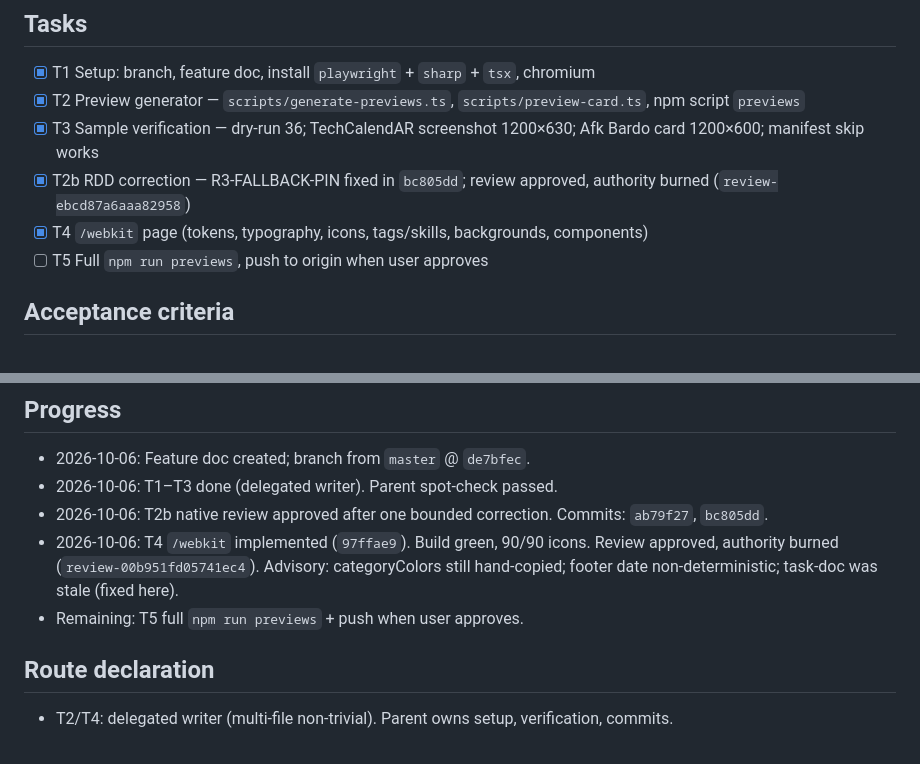
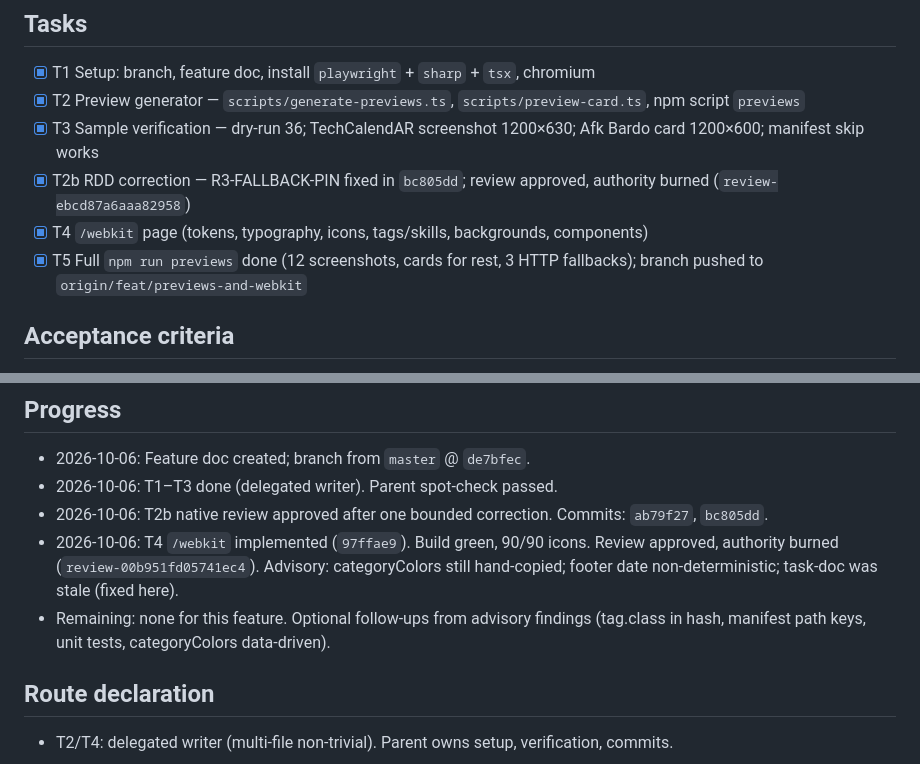
Before and after one commit to Shinigamy19/portfolio-astro, a Markdown page: odd/tasks/previews-and-webkit.md, 2 parts joined by grey strips. Rendered like a GitHub page.

Commit message:
docs: close preview-and-webkit feature tasks

```diff
--- a/odd/tasks/previews-and-webkit.md
+++ b/odd/tasks/previews-and-webkit.md
@@ -38,7 +38,7 @@ User request (2026-10-06): hybrid preview generation (real screenshots when a li
 - [x] T3 Sample verification — dry-run 36; TechCalendAR screenshot 1200×630; Afk Bardo card 1200×600; manifest skip works
 - [x] T2b RDD correction — R3-FALLBACK-PIN fixed in `bc805dd`; review approved, authority burned (`review-ebcd87a6aaa82958`)
 - [x] T4 `/webkit` page (tokens, typography, icons, tags/skills, backgrounds, components)
-- [ ] T5 Full `npm run previews`, push to origin when user approves
+- [x] T5 Full `npm run previews` done (12 screenshots, cards for rest, 3 HTTP fallbacks); branch pushed to `origin/feat/previews-and-webkit`
 
 ## Acceptance criteria
 - `npm run previews` generates missing previews without touching unchanged ones
@@ -68,7 +68,7 @@ User request (2026-10-06): hybrid preview generation (real screenshots when a li
 - 2026-10-06: T1–T3 done (delegated writer). Parent spot-check passed.
 - 2026-10-06: T2b native review approved after one bounded correction. Commits: `ab79f27`, `bc805dd`.
 - 2026-10-06: T4 `/webkit` implemented (`97ffae9`). Build green, 90/90 icons. Review approved, authority burned (`review-00b951fd05741ec4`). Advisory: categoryColors still hand-copied; footer date non-deterministic; task-doc was stale (fixed here).
-- Remaining: T5 full `npm run previews` + push when user approves.
+- Remaining: none for this feature. Optional follow-ups from advisory findings (tag.class in hash, manifest path keys, unit tests, categoryColors data-driven).
 
 ## Route declaration
 - T2/T4: delegated writer (multi-file non-trivial). Parent owns setup, verification, commits.
```
